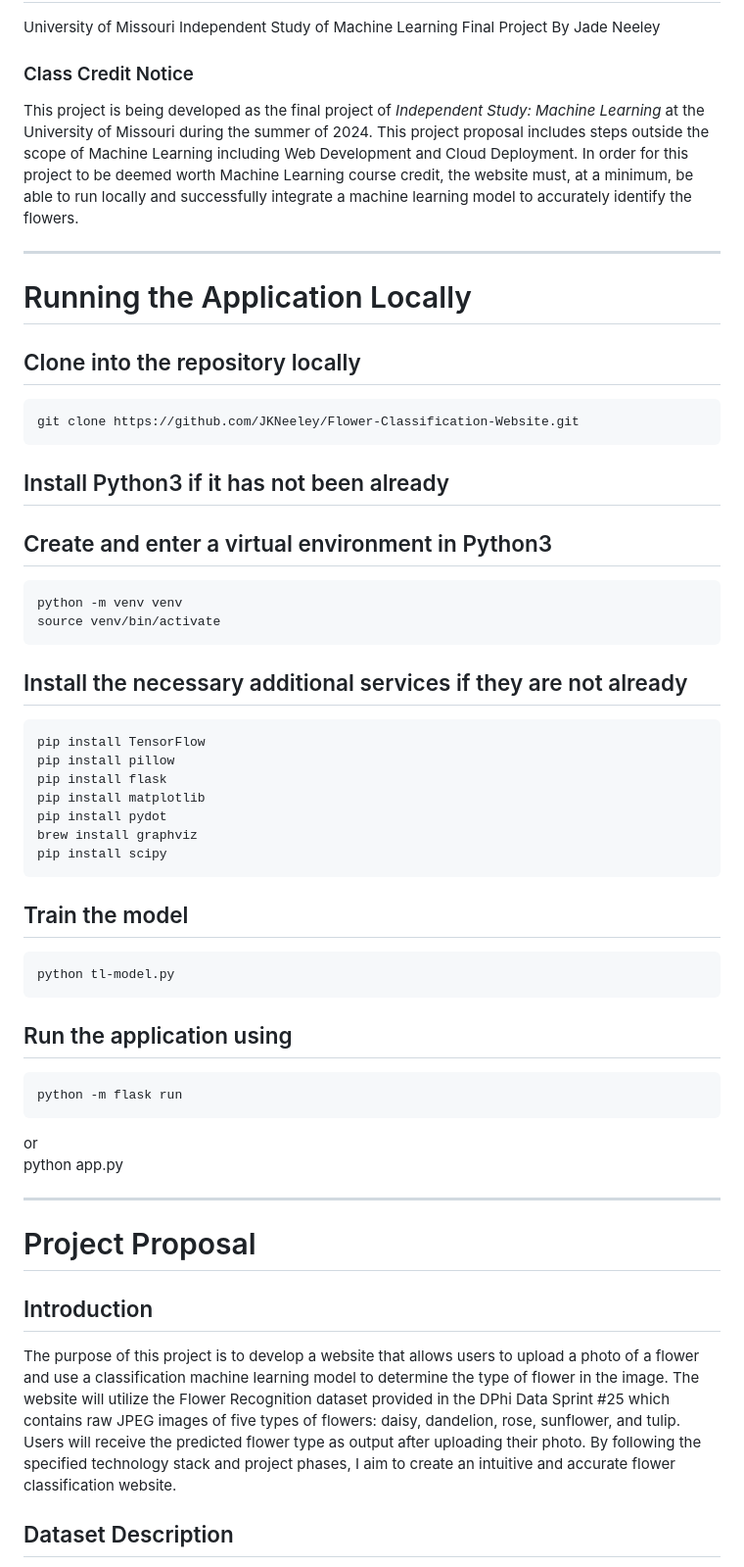
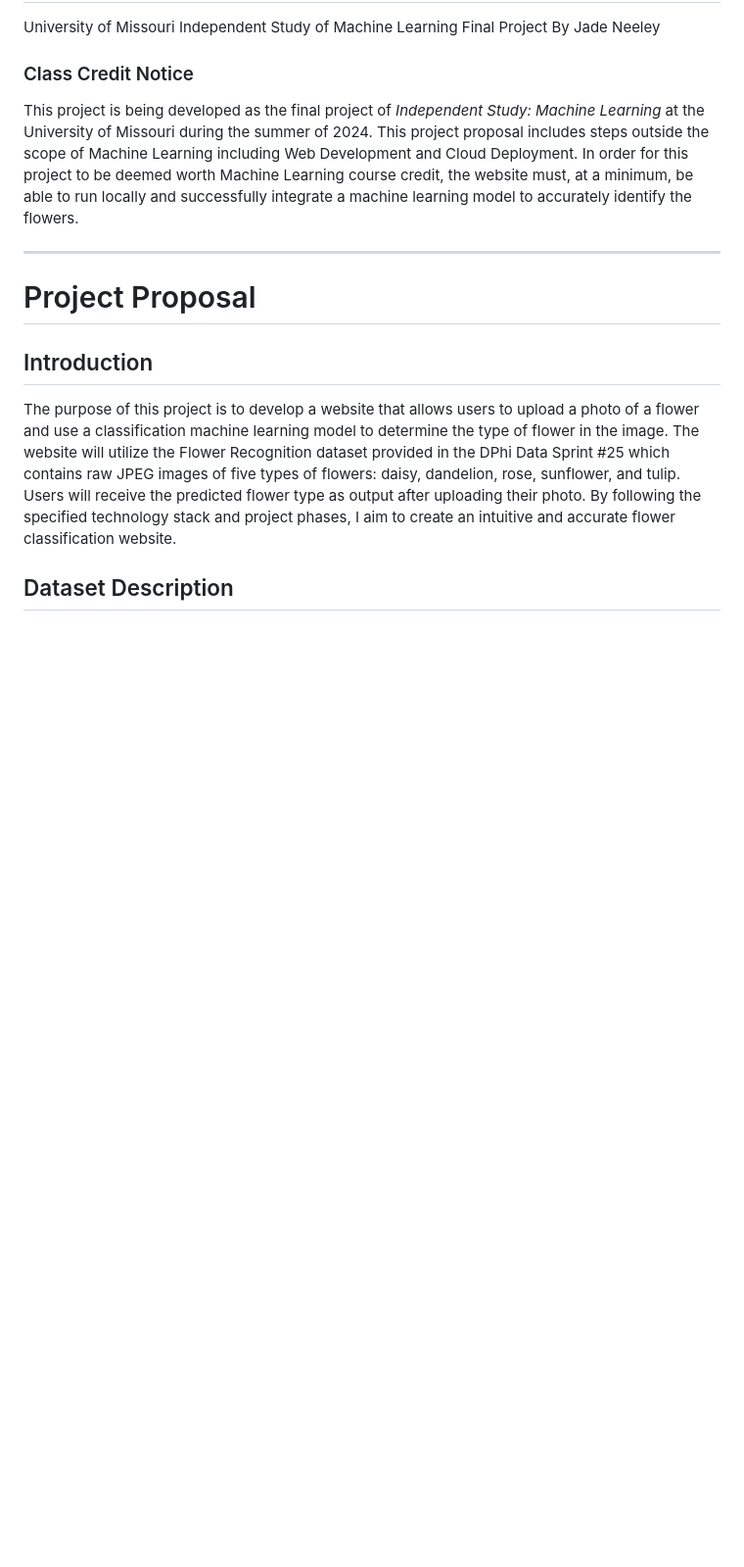
Before and after one commit to JKNeeley/Flower-Classification-Website, a Markdown page: README.md, the part around the change. Shown at 98% size. Drawn GitHub-style; blank space fills up the shorter version.

```diff
--- a/README.md
+++ b/README.md
@@ -4,36 +4,6 @@ By Jade Neeley
 
 ### Class Credit Notice
 This project is being developed as the final project of _Independent Study: Machine Learning_ at the University of Missouri during the summer of 2024. This project proposal includes steps outside the scope of Machine Learning including Web Development and Cloud Deployment. In order for this project to be deemed worth Machine Learning course credit, the website must, at a minimum, be able to run locally and successfully integrate a machine learning model to accurately identify the flowers.
-
-__________________
-
-# Running the Application Locally
-
-## Clone into the repository locally
-    git clone https://github.com/JKNeeley/Flower-Classification-Website.git
-
-## Install Python3 if it has not been already
-
-## Create and enter a virtual environment in Python3
-    python -m venv venv
-    source venv/bin/activate
-
-## Install the necessary additional services if they are not already
-    pip install TensorFlow
-    pip install pillow
-    pip install flask
-    pip install matplotlib
-    pip install pydot
-    brew install graphviz
-    pip install scipy
-
-## Train the model
-    python tl-model.py
-
-## Run the application using
-    python -m flask run
-or
-    python app.py
 
 __________________
 
```
